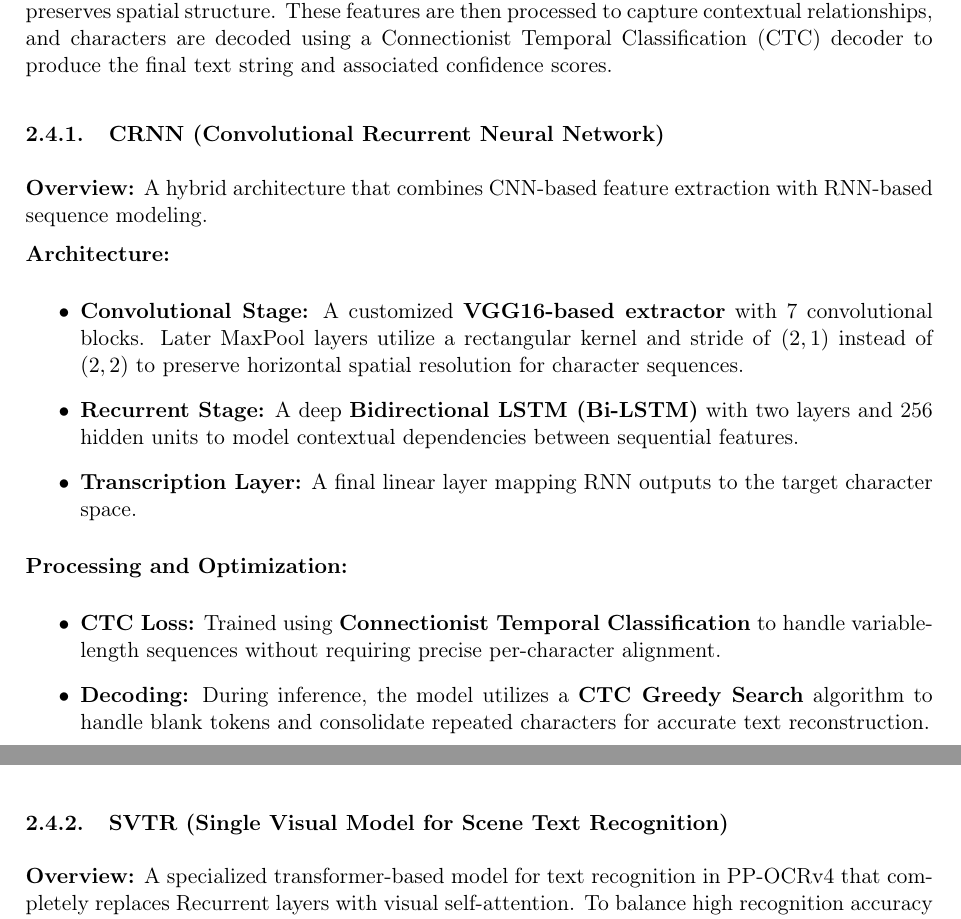
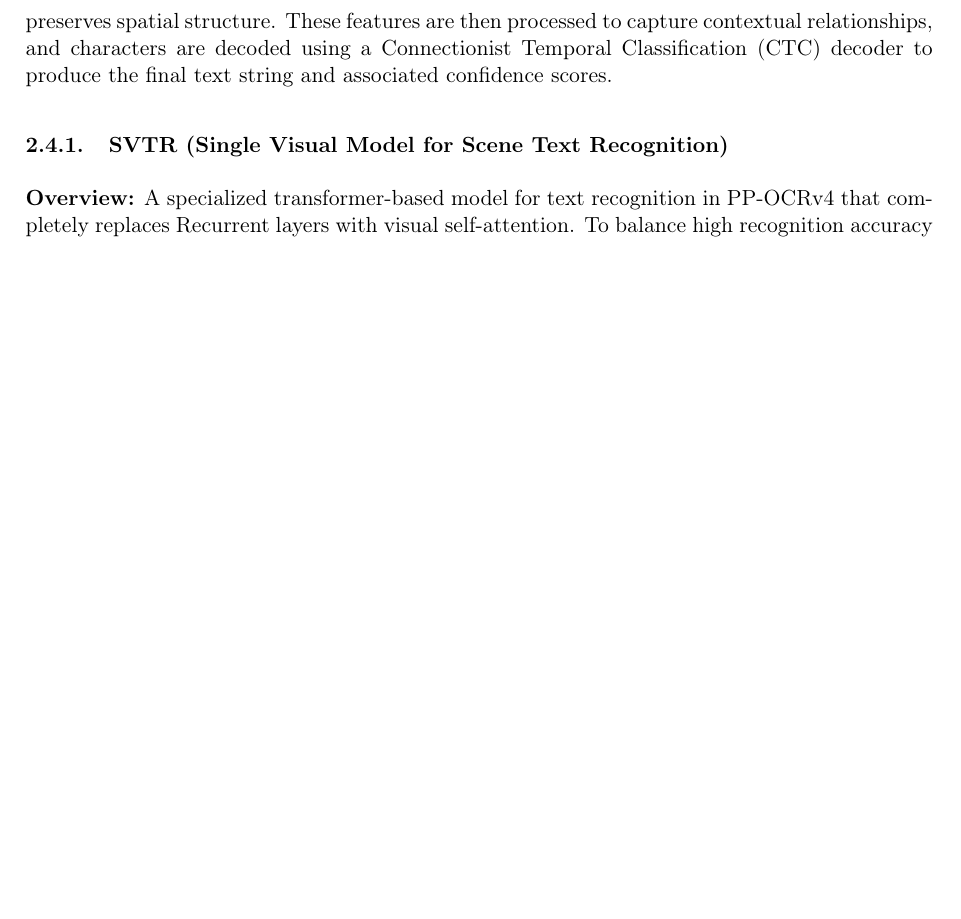
Before and after one commit to quangminh141005/Comvis_report, a LaTeX document (main.tex, which reads sections/Methodology.tex): two parts of pages 13 and 14 of 18 before the commit and part of page 13 of 17 after it, the two joined at a grey line, cut so that both start at the same text, the shorter picture padded with empty space. Compiled offline with pdfLaTeX.

Commit message:
remove EAST and CRNN

```diff
--- a/sections/Methodology.tex
+++ b/sections/Methodology.tex
@@ -200,21 +185,6 @@ By the end of this preprocessing pipeline, we transform messy phone photos into
 
 \noindent Each detected text region is cropped and resized before being passed into the recognition network. A convolutional feature extractor transforms the image into a sequential representation that preserves spatial structure. These features are then processed to capture contextual relationships, and characters are decoded using a Connectionist Temporal Classification (CTC) decoder to produce the final text string and associated confidence scores.
 
-\subsubsection{CRNN (Convolutional Recurrent Neural Network)}
-\textbf{Overview:} A hybrid architecture that combines CNN-based feature extraction with RNN-based sequence modeling.
-
-\textbf{Architecture:}
-\begin{itemize}
-    \item \textbf{Convolutional Stage:} A customized \textbf{VGG16-based extractor} with 7 convolutional blocks. Later MaxPool layers utilize a rectangular kernel and stride of \textbf{$(2, 1)$} instead of $(2, 2)$ to preserve horizontal spatial resolution for character sequences.
-    \item \textbf{Recurrent Stage:} A deep \textbf{Bidirectional LSTM (Bi-LSTM)} with two layers and 256 hidden units to model contextual dependencies between sequential features.
-    \item \textbf{Transcription Layer:} A final linear layer mapping RNN outputs to the target character space.
-\end{itemize}
-
-\textbf{Processing and Optimization:}
-\begin{itemize}
-    \item \textbf{CTC Loss:} Trained using \textbf{Connectionist Temporal Classification} to handle variable-length sequences without requiring precise per-character alignment.
-    \item \textbf{Decoding:} During inference, the model utilizes a \textbf{CTC Greedy Search} algorithm to handle blank tokens and consolidate repeated characters for accurate text reconstruction.
-\end{itemize}
 
 \subsubsection{SVTR (Single Visual Model for Scene Text Recognition)}
 \textbf{Overview:} A specialized transformer-based model for text recognition in PP-OCRv4 that completely replaces Recurrent layers with visual self-attention. To balance high recognition accuracy with low real-world latency, the model adopts an \textbf{SVTR-LCNet} hybrid structure, combining lightweight CNN blocks (PP-LCNet) in the initial stages with SVTR transformer blocks in the final stage.
```
Also changed, not shown: sections/Methodology.tex (15 more changed lines).
